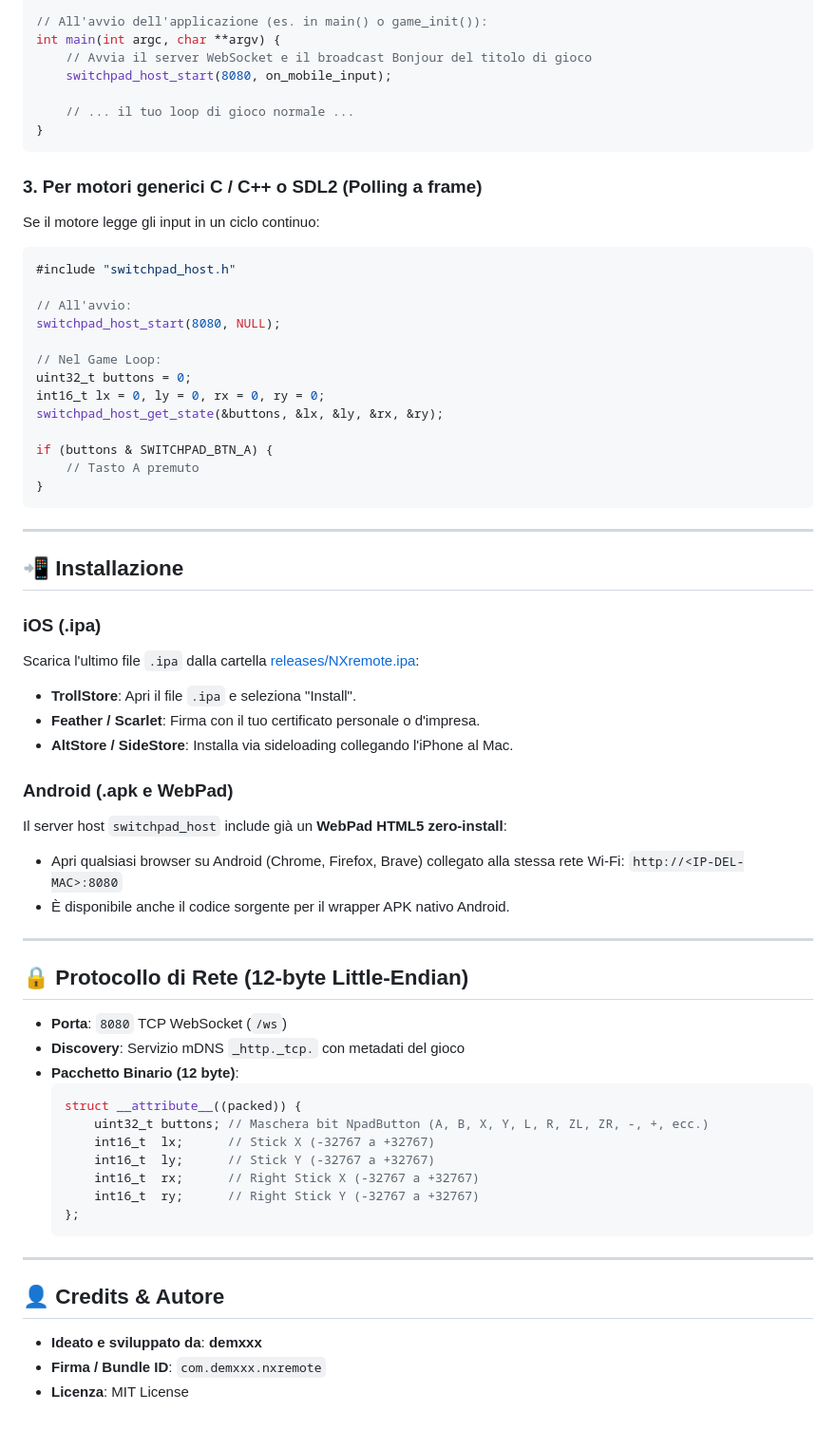
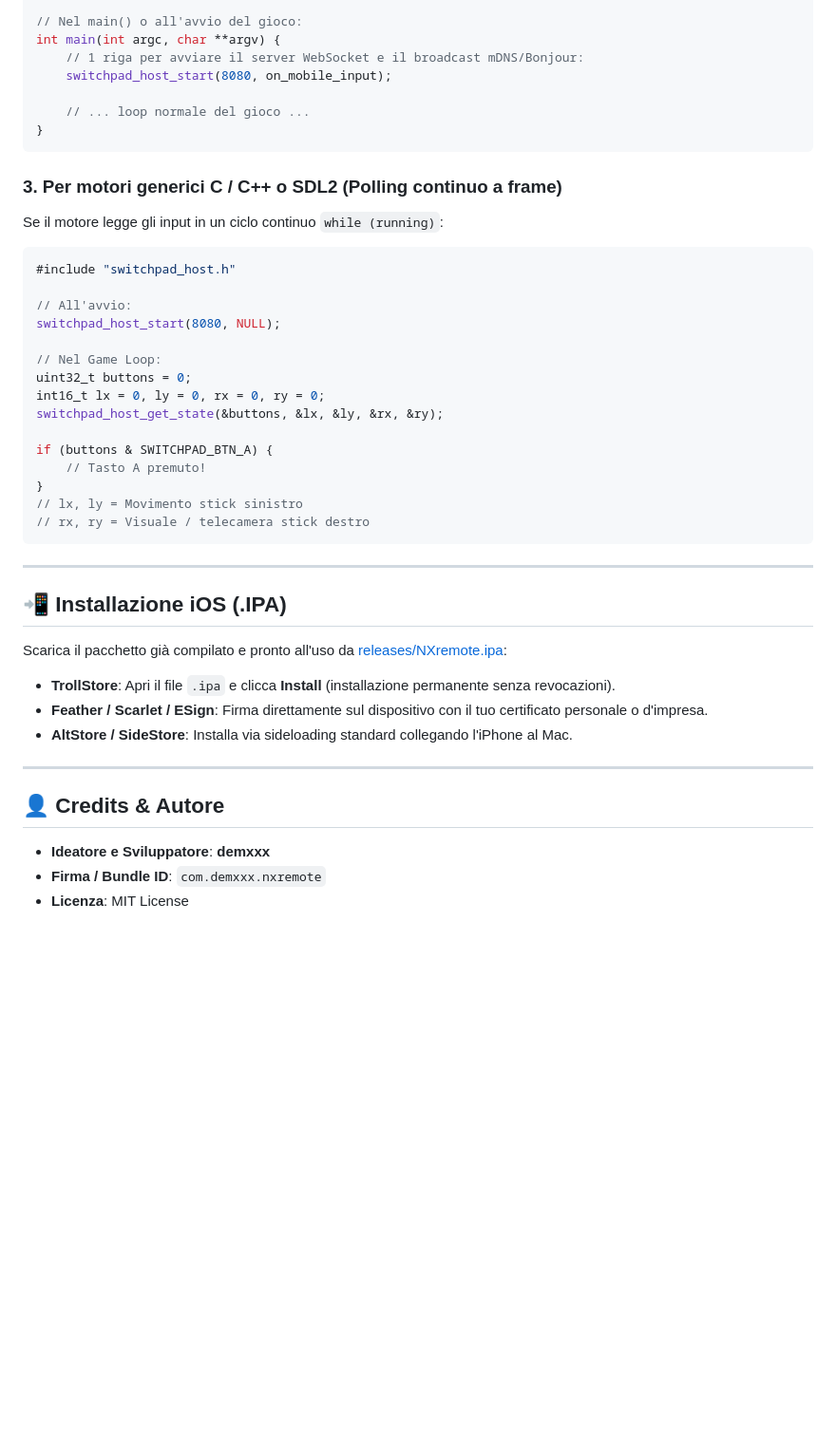
Before and after one commit to Demxxx/NXremote, a Markdown page: README.md, the part around one of its changes. Shown at 95% size. Drawn GitHub-style; blank space fills up the shorter version.

````diff
--- a/README.md
+++ b/README.md
@@ -58,17 +67,17 @@ static void on_mobile_input(uint32_t buttons, int16_t lx, int16_t ly, int16_t rx
     dm_pad_set(full_mask, lx, ly, rx, ry);
 }
 
-// All'avvio dell'applicazione (es. in main() o game_init()):
+// Nel main() o all'avvio del gioco:
 int main(int argc, char **argv) {
-    // Avvia il server WebSocket e il broadcast Bonjour del titolo di gioco
+    // 1 riga per avviare il server WebSocket e il broadcast mDNS/Bonjour:
     switchpad_host_start(8080, on_mobile_input);
 
-    // ... il tuo loop di gioco normale ...
+    // ... loop normale del gioco ...
 }
 ```
 
-### 3. Per motori generici C / C++ o SDL2 (Polling a frame)
-Se il motore legge gli input in un ciclo continuo:
+### 3. Per motori generici C / C++ o SDL2 (Polling continuo a frame)
+Se il motore legge gli input in un ciclo continuo `while (running)`:
 
 ```c
 #include "switchpad_host.h"
@@ -82,45 +91,25 @@ int16_t lx = 0, ly = 0, rx = 0, ry = 0;
 switchpad_host_get_state(&buttons, &lx, &ly, &rx, &ry);
 
 if (buttons & SWITCHPAD_BTN_A) {
-    // Tasto A premuto
+    // Tasto A premuto!
 }
+// lx, ly = Movimento stick sinistro
+// rx, ry = Visuale / telecamera stick destro
 ```
 
 ---
 
-## 📲 Installazione
+## 📲 Installazione iOS (.IPA)
 
-### iOS (.ipa)
-Scarica l'ultimo file `.ipa` dalla cartella [releases/NXremote.ipa](releases/NXremote.ipa):
-- **TrollStore**: Apri il file `.ipa` e seleziona "Install".
-- **Feather / Scarlet**: Firma con il tuo certificato personale o d'impresa.
-- **AltStore / SideStore**: Installa via sideloading collegando l'iPhone al Mac.
+Scarica il pacchetto già compilato e pronto all'uso da [releases/NXremote.ipa](releases/NXremote.ipa):
 
-### Android (.apk e WebPad)
-Il server host `switchpad_host` include già un **WebPad HTML5 zero-install**:
-- Apri qualsiasi browser su Android (Chrome, Firefox, Brave) collegato alla stessa rete Wi-Fi:
-  `http://<IP-DEL-MAC>:8080`
-- È disponibile anche il codice sorgente per il wrapper APK nativo Android.
-
----
-
-## 🔒 Protocollo di Rete (12-byte Little-Endian)
-- **Porta**: `8080` TCP WebSocket (`/ws`)
-- **Discovery**: Servizio mDNS `_http._tcp.` con metadati del gioco
-- **Pacchetto Binario (12 byte)**:
-  ```c
-  struct __attribute__((packed)) {
-      uint32_t buttons; // Maschera bit NpadButton (A, B, X, Y, L, R, ZL, ZR, -, +, ecc.)
-      int16_t  lx;      // Stick X (-32767 a +32767)
-      int16_t  ly;      // Stick Y (-32767 a +32767)
-      int16_t  rx;      // Right Stick X (-32767 a +32767)
-      int16_t  ry;      // Right Stick Y (-32767 a +32767)
-  };
-  ```
+- **TrollStore**: Apri il file `.ipa` e clicca **Install** (installazione permanente senza revocazioni).
+- **Feather / Scarlet / ESign**: Firma direttamente sul dispositivo con il tuo certificato personale o d'impresa.
+- **AltStore / SideStore**: Installa via sideloading standard collegando l'iPhone al Mac.
 
 ---
 
 ## 👤 Credits & Autore
-- **Ideato e sviluppato da**: **demxxx**
+- **Ideatore e Sviluppatore**: **demxxx**
 - **Firma / Bundle ID**: `com.demxxx.nxremote`
 - **Licenza**: MIT License
````
Also changed, not shown: other parts of README.md (+31 -22 lines), REDDIT_POST.md (+42 -30 lines), assets/layout.png (added).
